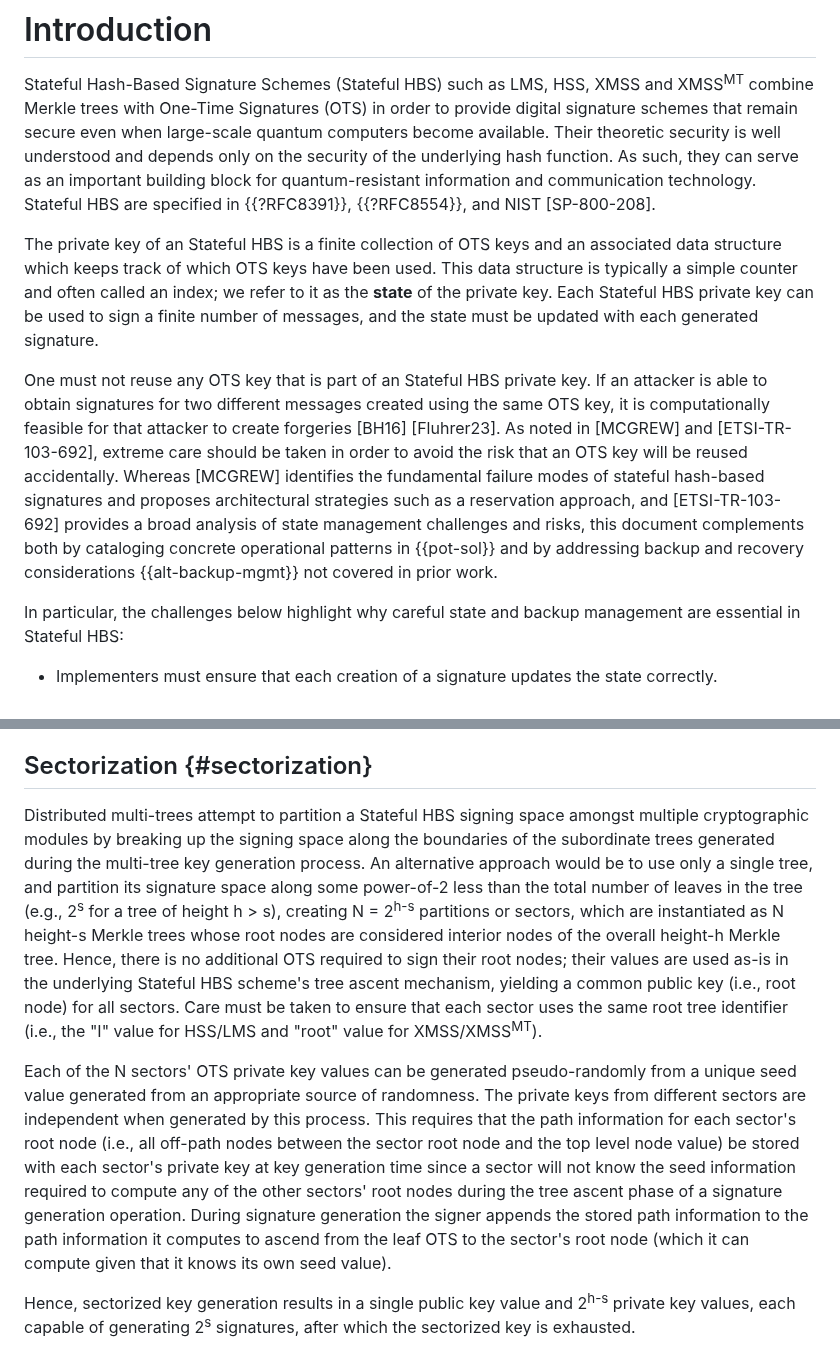
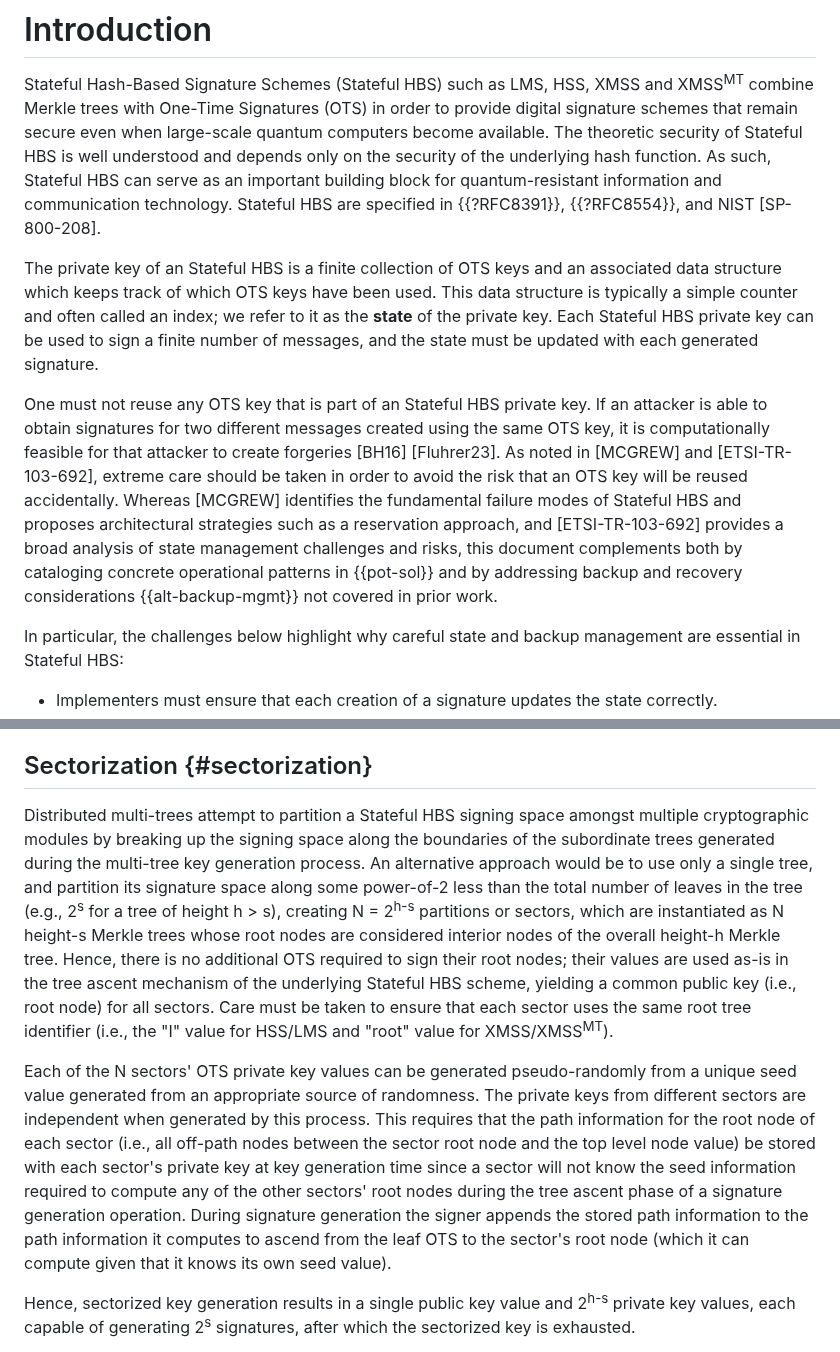
Before and after one commit to hbs-guidance/draft-hbs-state, a Markdown page: draft-ietf-pquip-hbs-state.md, 2 parts joined by grey strips. Drawn GitHub-style.

Commit message:
Address Russ Housley's editorial remarks
Thanks Russ!

```diff
--- a/draft-ietf-pquip-hbs-state.md
+++ b/draft-ietf-pquip-hbs-state.md
@@ -196,11 +196,11 @@ before certain approaches should be considered.
 Stateful Hash-Based Signature Schemes (Stateful HBS) such as LMS, HSS, XMSS and
 XMSS<sup>MT</sup> combine Merkle trees with One-Time Signatures (OTS) in order
 to provide digital signature schemes that remain secure even when large-scale
-quantum computers become available. Their theoretic security is well understood
-and depends only on the security of the underlying hash function. As such, they
-can serve as an important building block for quantum-resistant information and
-communication technology. Stateful HBS are specified in {{?RFC8391}}, {{?RFC8554}},
-and NIST [SP-800-208].
+quantum computers become available. The theoretic security of Stateful HBS is
+well understood and depends only on the security of the underlying hash
+function. As such, Stateful HBS can serve as an important building block for
+quantum-resistant information and communication technology. Stateful HBS are
+specified in {{?RFC8391}}, {{?RFC8554}}, and NIST [SP-800-208].
 
 The private key of an Stateful HBS is a finite collection of OTS keys and an
 associated data structure which keeps track of which OTS keys have been used.
@@ -212,15 +212,16 @@ each generated signature.
 One must not reuse any OTS key that is part of an Stateful HBS private key. If
 an attacker is able to obtain signatures for two different messages created
 using the same OTS key, it is computationally feasible for that attacker to
-create forgeries [BH16] [Fluhrer23]. As noted in [MCGREW] and [ETSI-TR-103-692], extreme
-care should be taken in order to avoid the risk that an OTS key will be reused
-accidentally. Whereas [MCGREW] identifies the fundamental failure modes of
-stateful hash-based signatures and proposes architectural strategies such
-as a reservation approach, and [ETSI-TR-103-692] provides a broad
-analysis of state management challenges and risks, this document complements
-both by cataloging concrete operational patterns in {{pot-sol}} and by
-addressing backup and recovery considerations {{alt-backup-mgmt}} not covered
-in prior work.
+create forgeries [BH16] <!-- comment to work around bug
+https://github.com/cabo/kramdown-rfc/issues/273 --> [Fluhrer23]. As noted in
+[MCGREW] and [ETSI-TR-103-692], extreme care should be taken in order to avoid
+the risk that an OTS key will be reused accidentally. Whereas [MCGREW]
+identifies the fundamental failure modes of Stateful HBS and
+proposes architectural strategies such as a reservation approach, and
+[ETSI-TR-103-692] provides a broad analysis of state management challenges and
+risks, this document complements both by cataloging concrete operational
+patterns in {{pot-sol}} and by addressing backup and recovery considerations
+{{alt-backup-mgmt}} not covered in prior work.
 
 In particular, the challenges below highlight why careful state and backup
 management are essential in Stateful HBS:
@@ -578,32 +579,33 @@ system operators to rely on devices well beyond their expected lifetimes of
 
 ## Sectorization {#sectorization}
 
-Distributed multi-trees attempt to partition a Stateful HBS signing space amongst
-multiple cryptographic modules by breaking up the signing space along the
-boundaries of the subordinate trees generated during the multi-tree key
+Distributed multi-trees attempt to partition a Stateful HBS signing space
+amongst multiple cryptographic modules by breaking up the signing space along
+the boundaries of the subordinate trees generated during the multi-tree key
 generation process. An alternative approach would be to use only a single tree,
 and partition its signature space along some power-of-2 less than the total
 number of leaves in the tree (e.g., 2<sup>s</sup> for a tree of height h > s),
 creating N = 2<sup>h-s</sup> partitions or sectors, which are instantiated as N
 height-s Merkle trees whose root nodes are considered interior nodes of the
-overall height-h Merkle tree. Hence, there is no additional OTS required to
-sign their root nodes; their values are used as-is in the underlying Stateful HBS
-scheme's tree ascent mechanism, yielding a common public key (i.e., root node)
-for all sectors. Care must be taken to ensure that each sector uses the same
-root tree identifier (i.e., the "I" value for HSS/LMS and "root" value for
+overall height-h Merkle tree. Hence, there is no additional OTS required to sign
+their root nodes; their values are used as-is in the tree ascent mechanism of
+the underlying Stateful HBS scheme, yielding a common public key (i.e., root
+node) for all sectors. Care must be taken to ensure that each sector uses the
+same root tree identifier (i.e., the "I" value for HSS/LMS and "root" value for
 XMSS/XMSS<sup>MT</sup>).
 
 Each of the N sectors' OTS private key values can be generated pseudo-randomly
 from a unique seed value generated from an appropriate source of randomness. The
-private keys from different sectors are independent when generated by this process. This
-requires that the path information for each sector's root node (i.e., all off-path nodes
-between the sector root node and the top level node value) be stored with each
-sector's private key at key generation time since a sector will not know the
-seed information required to compute any of the other sectors' root nodes
-during the tree ascent phase of a signature generation operation. During
-signature generation the signer appends the stored path information to the path
-information it computes to ascend from the leaf OTS to the sector's root node
-(which it can compute given that it knows its own seed value).
+private keys from different sectors are independent when generated by this
+process. This requires that the path information for the root node of each
+sector (i.e., all off-path nodes between the sector root node and the top level
+node value) be stored with each sector's private key at key generation time
+since a sector will not know the seed information required to compute any of the
+other sectors' root nodes during the tree ascent phase of a signature generation
+operation. During signature generation the signer appends the stored path
+information to the path information it computes to ascend from the leaf OTS to
+the sector's root node (which it can compute given that it knows its own seed
+value).
 
 Hence, sectorized key generation results in a single public key value and
 2<sup>h-s</sup> private key values, each capable of generating 2<sup>s</sup>
```
Also changed, not shown: other parts of draft-ietf-pquip-hbs-state.md (+7 -7 lines).
